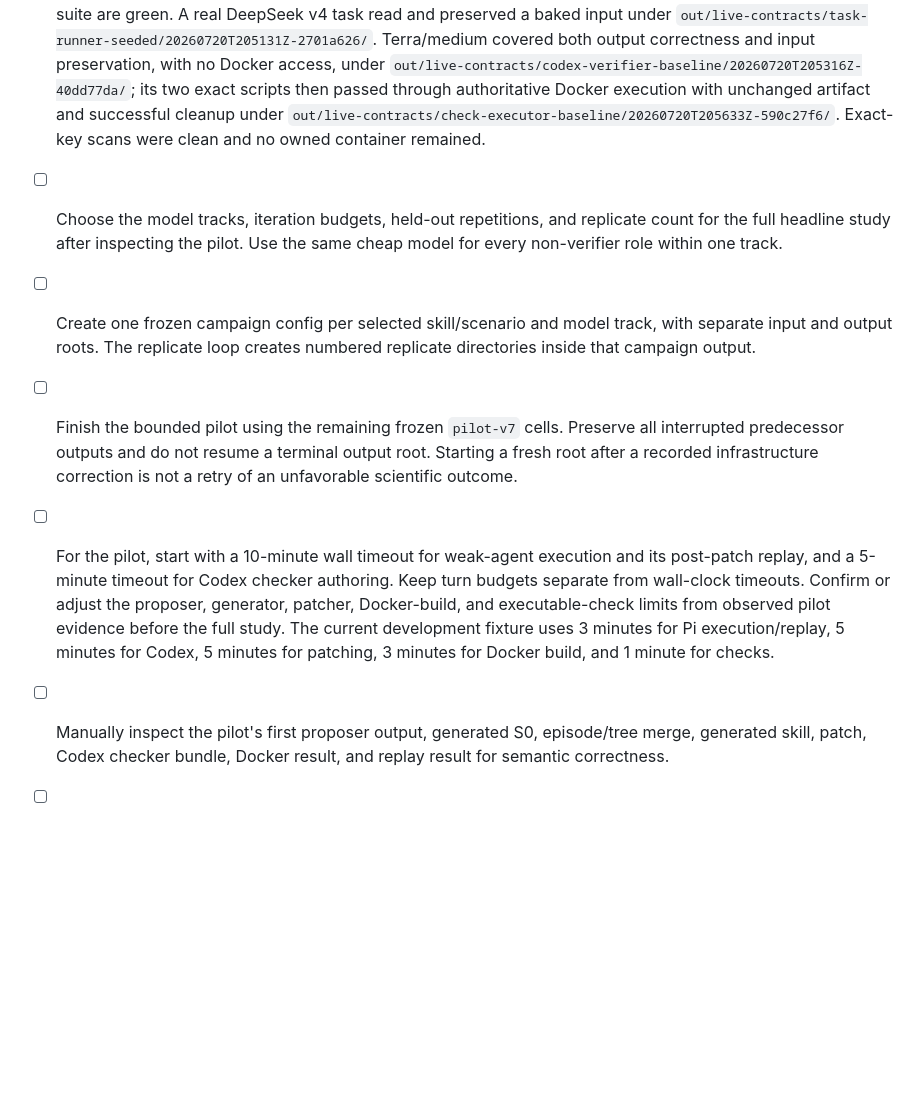
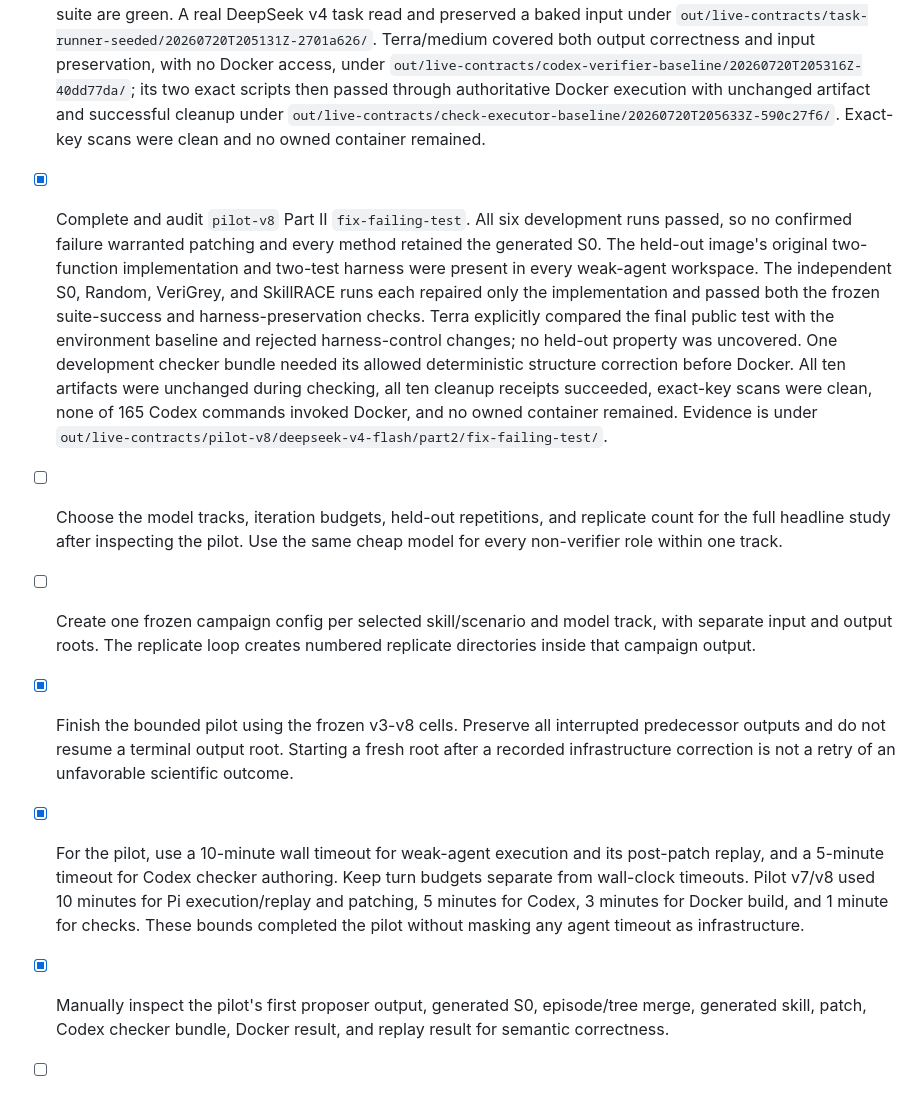
Before and after one commit to jimbou/skillrace, a Markdown page: skillrace_next/docs/CURRENT_STATUS.md, the part around the change. Rendered like a GitHub page; blank space fills up the shorter version.

Commit message:
docs(next): record completed bounded pilot

```diff
--- a/skillrace_next/docs/CURRENT_STATUS.md
+++ b/skillrace_next/docs/CURRENT_STATUS.md
@@ -391,23 +391,34 @@ falsely admitted. Credentials were absent and all three owned containers were re
   successful cleanup under
   `out/live-contracts/check-executor-baseline/20260720T205633Z-590c27f6/`. Exact-key
   scans were clean and no owned container remained.
+- [x] Complete and audit `pilot-v8` Part II `fix-failing-test`. All six development
+  runs passed, so no confirmed failure warranted patching and every method retained the
+  generated S0. The held-out image's original two-function implementation and two-test
+  harness were present in every weak-agent workspace. The independent S0, Random,
+  VeriGrey, and SkillRACE runs each repaired only the implementation and passed both the
+  frozen suite-success and harness-preservation checks. Terra explicitly compared the
+  final public test with the environment baseline and rejected harness-control changes;
+  no held-out property was uncovered. One development checker bundle needed its allowed
+  deterministic structure correction before Docker. All ten artifacts were unchanged
+  during checking, all ten cleanup receipts succeeded, exact-key scans were clean, none
+  of 165 Codex commands invoked Docker, and no owned container remained. Evidence is
+  under `out/live-contracts/pilot-v8/deepseek-v4-flash/part2/fix-failing-test/`.
 - [ ] Choose the model tracks, iteration budgets, held-out repetitions, and replicate
   count for the full headline study after inspecting the pilot. Use the same cheap model
   for every non-verifier role within one track.
 - [ ] Create one frozen campaign config per selected skill/scenario and model track, with
   separate input and output roots. The replicate loop creates numbered replicate
   directories inside that campaign output.
-- [ ] Finish the bounded pilot using the remaining frozen `pilot-v7` cells. Preserve all
+- [x] Finish the bounded pilot using the frozen v3-v8 cells. Preserve all
   interrupted predecessor outputs and do not resume a terminal output root. Starting a
   fresh root after a recorded infrastructure correction is not a retry of an unfavorable
   scientific outcome.
-- [ ] For the pilot, start with a 10-minute wall timeout for weak-agent execution and its
+- [x] For the pilot, use a 10-minute wall timeout for weak-agent execution and its
   post-patch replay, and a 5-minute timeout for Codex checker authoring. Keep turn budgets
-  separate from wall-clock timeouts. Confirm or adjust the proposer, generator, patcher,
-  Docker-build, and executable-check limits from observed pilot evidence before the full
-  study. The current development fixture uses 3 minutes for Pi execution/replay, 5 minutes
-  for Codex, 5 minutes for patching, 3 minutes for Docker build, and 1 minute for checks.
-- [ ] Manually inspect the pilot's first proposer output, generated S0, episode/tree merge,
+  separate from wall-clock timeouts. Pilot v7/v8 used 10 minutes for Pi execution/replay
+  and patching, 5 minutes for Codex, 3 minutes for Docker build, and 1 minute for checks.
+  These bounds completed the pilot without masking any agent timeout as infrastructure.
+- [x] Manually inspect the pilot's first proposer output, generated S0, episode/tree merge,
   generated skill, patch, Codex checker bundle, Docker result, and replay result for
   semantic correctness.
 - [ ] Run the full study without retrying unfavorable scientific outcomes. Verify every
```
Also changed, not shown: skillrace_next/docs/HANDOFF.md (+19 -16 lines).
